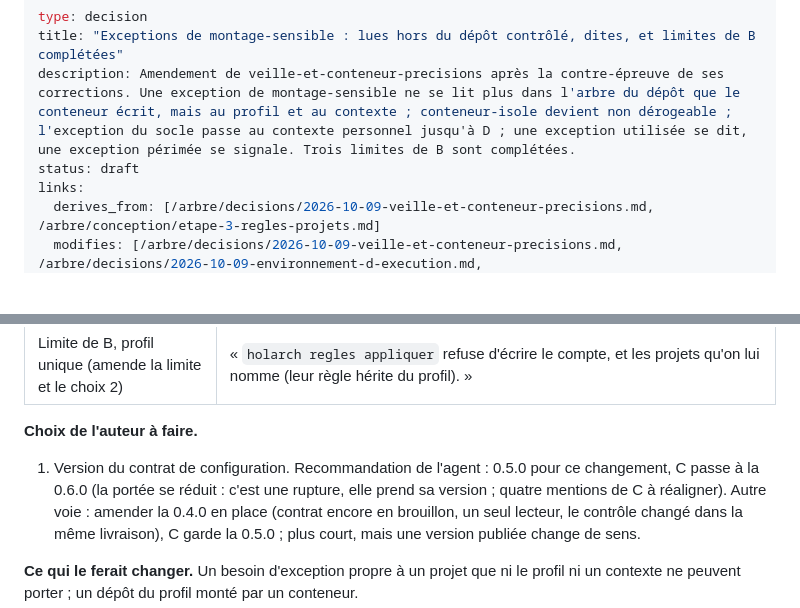
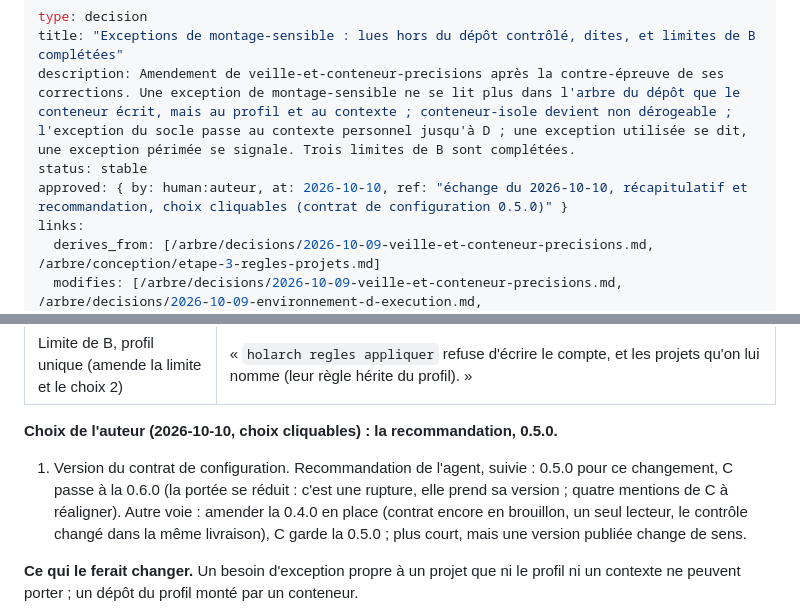
Before and after one commit to Movida/holarch-socle, a Markdown page: arbre/decisions/2026-10-10-exceptions-hors-du-depot.md, 2 parts joined by grey strips. Drawn GitHub-style; blank space fills up the shorter version.

```diff
--- a/arbre/decisions/2026-10-10-exceptions-hors-du-depot.md
+++ b/arbre/decisions/2026-10-10-exceptions-hors-du-depot.md
@@ -2,7 +2,8 @@
 type: decision
 title: "Exceptions de montage-sensible : lues hors du dépôt contrôlé, dites, et limites de B complétées"
 description: Amendement de veille-et-conteneur-precisions après la contre-épreuve de ses corrections. Une exception de montage-sensible ne se lit plus dans l'arbre du dépôt que le conteneur écrit, mais au profil et au contexte ; conteneur-isole devient non dérogeable ; l'exception du socle passe au contexte personnel jusqu'à D ; une exception utilisée se dit, une exception périmée se signale. Trois limites de B sont complétées.
-status: draft
+status: stable
+approved: { by: human:auteur, at: 2026-10-10, ref: "échange du 2026-10-10, récapitulatif et recommandation, choix cliquables (contrat de configuration 0.5.0)" }
 links:
   derives_from: [/arbre/decisions/2026-10-09-veille-et-conteneur-precisions.md, /arbre/conception/etape-3-regles-projets.md]
   modifies: [/arbre/decisions/2026-10-09-veille-et-conteneur-precisions.md, /arbre/decisions/2026-10-09-environnement-d-execution.md, /arbre/conception/contrats/config.md, /arbre/index.md, "profil:/arbre/rules.yaml", "profil:/arbre/contextes/perso.md"]
@@ -32,9 +33,9 @@ de l'auteur (2026-10-10) : fermer la voie plutôt que la montrer (avis de l'agen
 | Limite de B, relance (nouvelle) | « À chaque pose de la copie de service ou des règles, le gardien relancé relâche la demande d'éveil environ 0,68 s (mesure de la contre-épreuve) : `power.released` (`arret`) puis `power.held` au journal ; pendant le trou, `holarch veille` et le contrôle disent le gardien en relance. » |
 | Limite de B, profil unique (amende la limite et le choix 2) | « `holarch regles appliquer` refuse d'écrire le compte, et les projets qu'on lui nomme (leur règle hérite du profil). » |
 
-**Choix de l'auteur à faire.**
+**Choix de l'auteur (2026-10-10, choix cliquables) : la recommandation, 0.5.0.**
 
-1. Version du contrat de configuration. Recommandation de l'agent : 0.5.0 pour ce changement, C passe à la 0.6.0 (la
+1. Version du contrat de configuration. Recommandation de l'agent, suivie : 0.5.0 pour ce changement, C passe à la 0.6.0 (la
    portée se réduit : c'est une rupture, elle prend sa version ; quatre mentions de C à réaligner). Autre voie : amender
    la 0.4.0 en place (contrat encore en brouillon, un seul lecteur, le contrôle changé dans la même livraison), C garde
    la 0.5.0 ; plus court, mais une version publiée change de sens.
```
Also changed, not shown: arbre/conception/etape-3-regles-projets.md (+7 -4 lines), arbre/log.md (+2 -2 lines).
